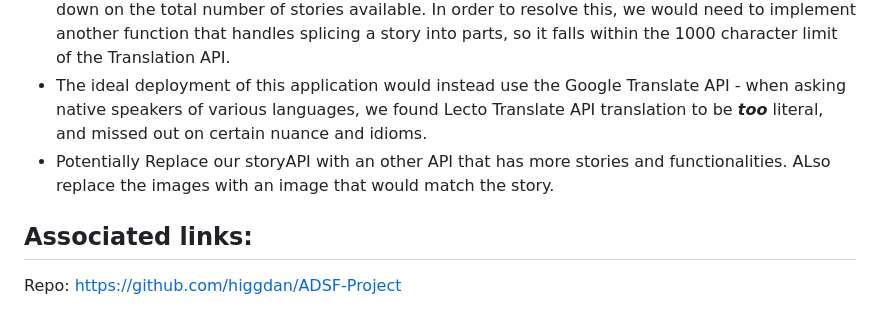
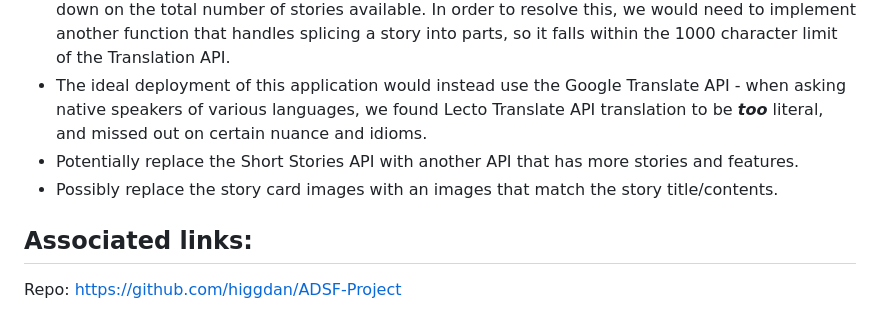
Before and after one commit to higgdan/ADSF-Project, a Markdown page: README.md, the part around the change. GitHub-like rendering.

```diff
--- a/README.md
+++ b/README.md
@@ -63,7 +63,8 @@ In order to extend our application beyond the MVP delivered, we believe our appl
 * Cleanup code: the list of supported languages was long, but was manually constructed as the list required editing down (double-ups and extraneous ISO codes, BCP47 language tags). There is provision to dynamically populate the language selector from the API, so perhaps that can be done while also cleaning up the values that mess up the list.
 * Improve translation: due to time constraints, a bugfix was implemented that was not ideal, and cut down on the total number of stories available. In order to resolve this, we would need to implement another function that handles splicing a story into parts, so it falls within the 1000 character limit of the Translation API.
 * The ideal deployment of this application would instead use the Google Translate API - when asking native speakers of various languages, we found Lecto Translate API translation to be ***too*** literal, and missed out on certain nuance and idioms.
-* Potentially Replace our storyAPI with an other API that has more stories and functionalities. ALso replace the images with an image that would match the story.
+* Potentially replace the Short Stories API with another API that has more stories and features.
+* Possibly replace the story card images with an images that match the story title/contents.
 
 
 ## Associated links:
```
